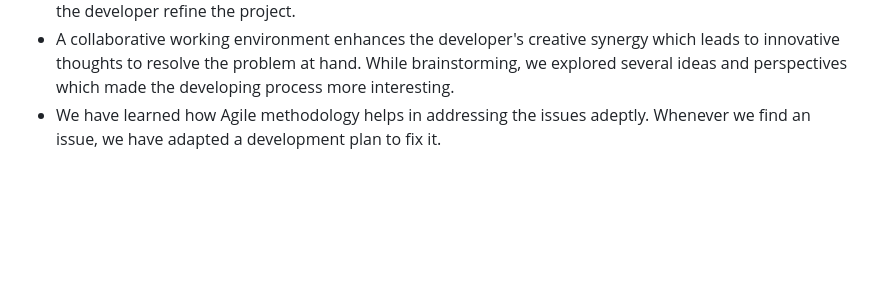
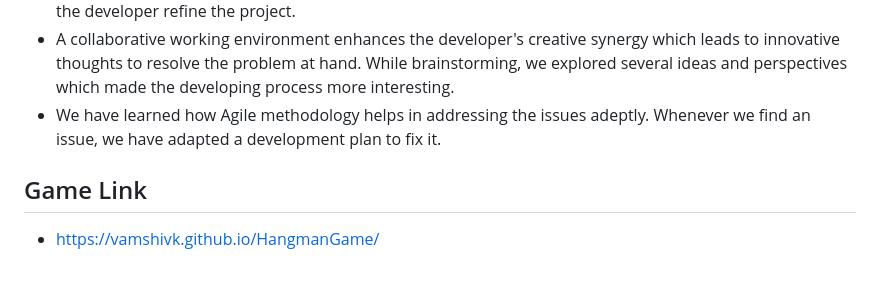
Before and after one commit to vamshivk/HangmanGame, a Markdown page: README.md, the part around the change. GitHub-like rendering; blank space fills up the shorter version.

Commit message:
Add game URL

```diff
--- a/README.md
+++ b/README.md
@@ -46,3 +46,6 @@ In the spirit of Halloween, we've spookified this classic game with an education
 - User feedback is crucial for any project development. Having knowledge about real-time player/user feedback can be a way to enhance the functionalities or the adding changes to the UI design which will help the developer refine the project.
 - A collaborative working environment enhances the developer's creative synergy which leads to innovative thoughts to resolve the problem at hand. While brainstorming, we explored several ideas and perspectives which made the developing process more interesting.
 - We have learned how Agile methodology helps in addressing the issues adeptly. Whenever we find an issue, we have adapted a development plan to fix it.
+
+## Game Link
+* https://vamshivk.github.io/HangmanGame/
```
